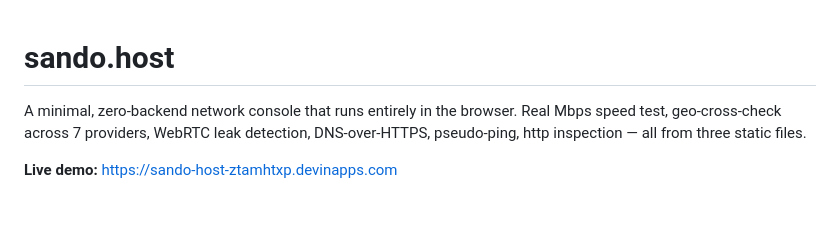
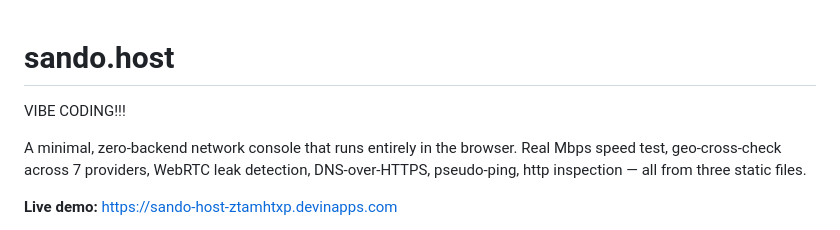
Before and after one commit to sand0o/Sando-hostCheck, a Markdown page: README.md, the part around the change. Drawn GitHub-style; blank space fills up the shorter version.

```diff
--- a/README.md
+++ b/README.md
@@ -1,4 +1,6 @@
 # sando.host
+
+VIBE CODING!!!
 
 A minimal, zero-backend network console that runs entirely in the browser. Real Mbps speed test, geo-cross-check across 7 providers, WebRTC leak detection, DNS-over-HTTPS, pseudo-ping, http inspection — all from three static files.
 
```
